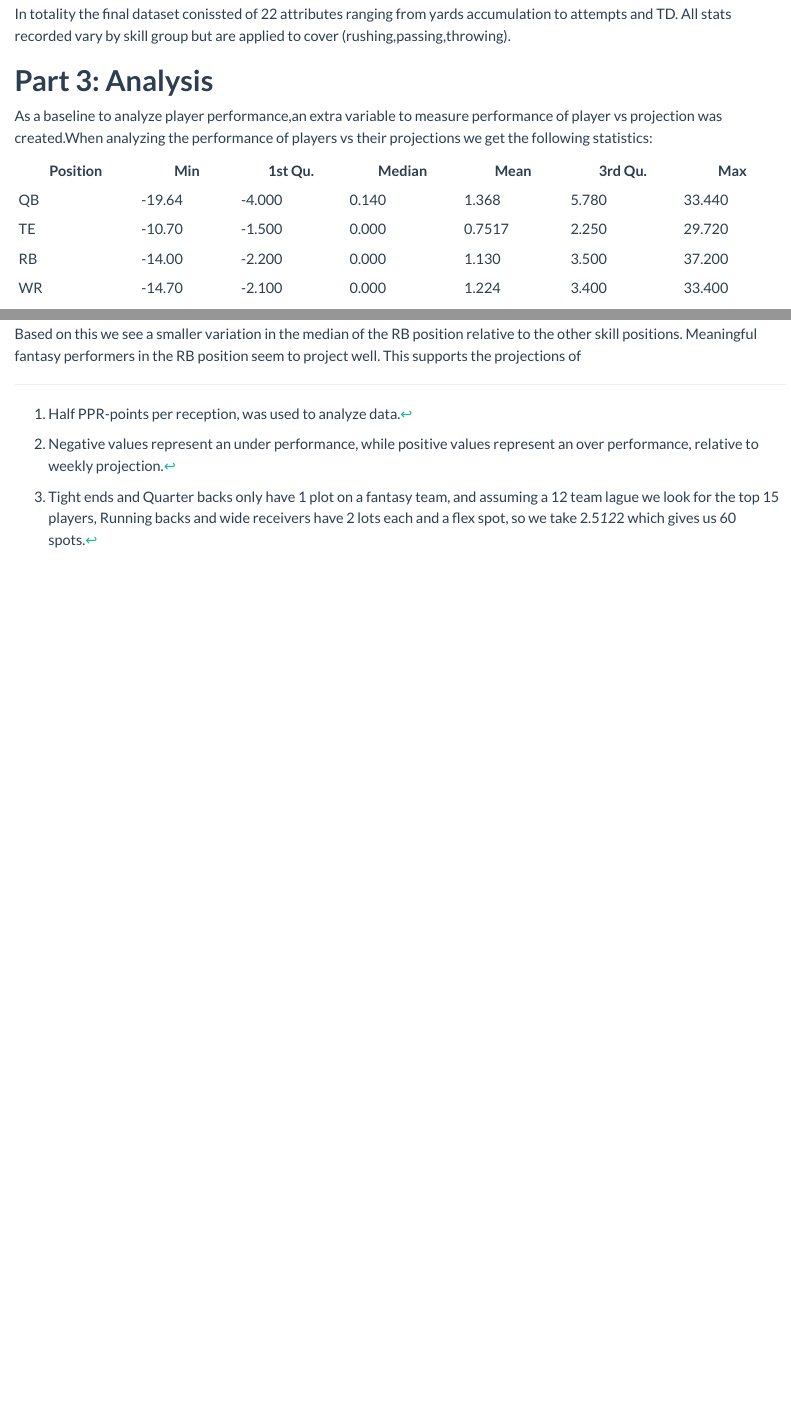
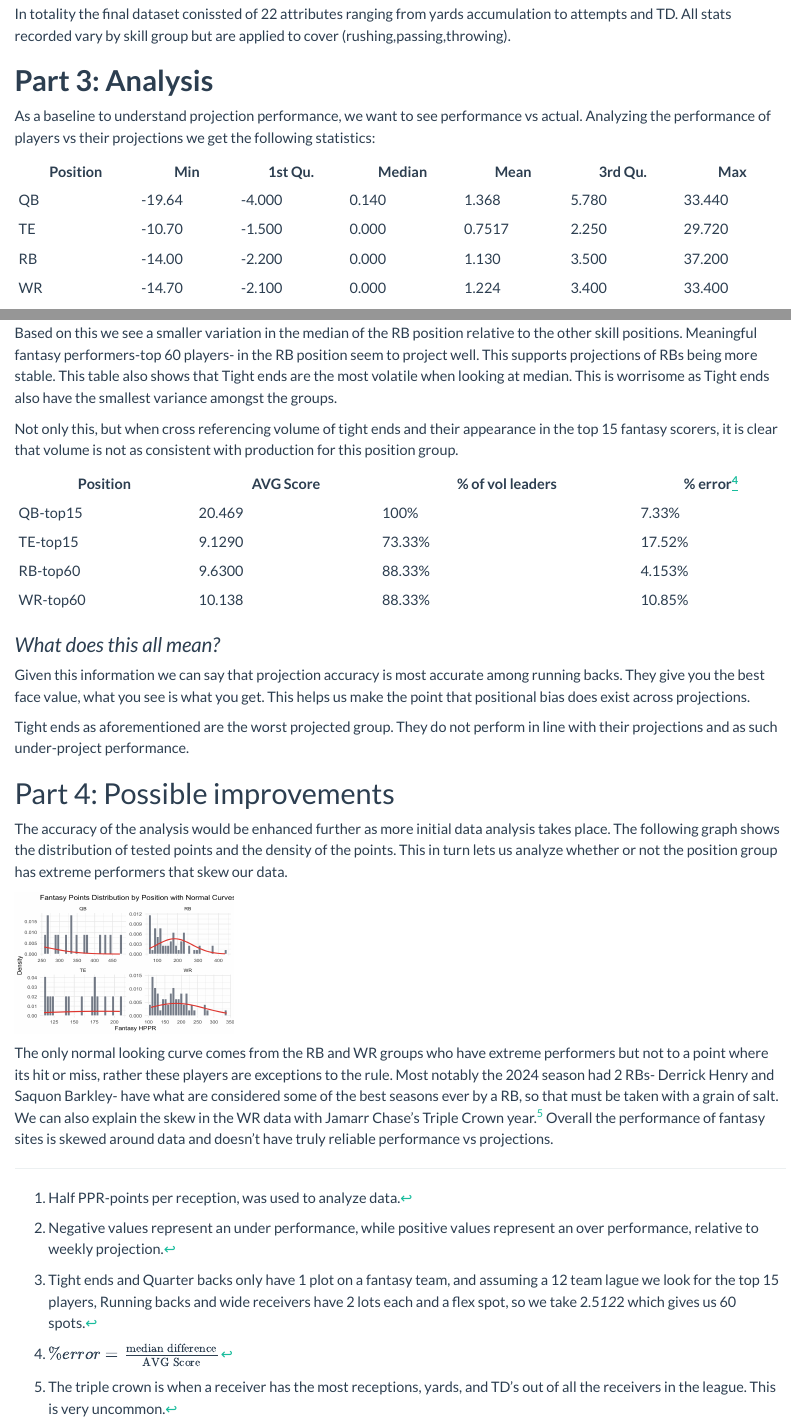
Before and after one commit to akashdsingh07/STA9750-2025-FALL, a Quarto document (final_report.qmd): the page in a window 1100 px wide, from 1480 px down before the commit and from 1470 px down after it, so that both start at the same text, and a second part further down, joined at a grey line. Rendered offline with R 4.5, knitr and Pandoc in place of Quarto, with nearby package versions.

Commit message:
update 2

```diff
--- a/final_report.qmd
+++ b/final_report.qmd
@@ -45,7 +46,7 @@ In totality the final dataset conissted of 22 attributes ranging from yards accu
 
 # **Part 3: Analysis**
 
-As a baseline to analyze player performance,an extra variable to measure performance of player vs projection was created.When analyzing the performance of players vs their projections we get the following statistics:
+As a baseline to understand projection performance, we want to see performance vs actual. Analyzing the performance of players vs their projections we get the following statistics:
 
 | Position | Min    | 1st Qu. | Median | Mean   | 3rd Qu. | Max    |
 |----------|--------|---------|--------|--------|---------|--------|
@@ -69,4 +70,31 @@ This initially would point to a thought process that boom weeks are just a part
 | RB-top60 | -14.00 | -3.10   | 0.40   | 1.622 | 5.30    | 37.20 | 51.651 |
 | WR-top60 | -12.70 | -3.50   | 1.10   | 2.281 | 6.60    | 33.40 | 62.380 |
 
-Based on this we see a smaller variation in the median of the RB position relative to the other skill positions. Meaningful fantasy performers in the RB position seem to project well. This supports the projections of
+Based on this we see a smaller variation in the median of the RB position relative to the other skill positions. Meaningful fantasy performers-top 60 players- in the RB position seem to project well. This supports projections of RBs being more stable. This table also shows that Tight ends are the most volatile when looking at median. This is worrisome as Tight ends also have the smallest variance amongst the groups.
+
+Not only this, but when cross referencing volume of tight ends and their appearance in the top 15 fantasy scorers, it is clear that volume is not as consistent with production for this position group.
+
+| Position | AVG Score | \% of vol leaders | \% error[^4] |
+|----------|-----------|-------------------|--------------|
+| QB-top15 | 20.469    | 100%              | 7.33%        |
+| TE-top15 | 9.1290    | 73.33%            | 17.52%       |
+| RB-top60 | 9.6300    | 88.33%            | 4.153%       |
+| WR-top60 | 10.138    | 88.33%            | 10.85%       |
+
+[^4]: $\% error= \frac {\text{median difference}}{\text{AVG Score}}$
+
+### *What does this all mean?*
+
+Given this information we can say that projection accuracy is most accurate among running backs. They give you the best face value, what you see is what you get. This helps us make the point that positional bias does exist across projections.
+
+Tight ends as aforementioned are the worst projected group. They do not perform in line with their projections and as such under-project performance.
+
+# Part 4: Possible improvements
+
+The accuracy of the analysis would be enhanced further as more initial data analysis takes place. The following graph shows the distribution of tested points and the density of the points. This in turn lets us analyze whether or not the position group has extreme performers that skew our data.
+
+![](images/clipboard-766660118.png){width="258" height="167"}
+
+The only normal looking curve comes from the RB and WR groups who have extreme performers but not to a point where its hit or miss, rather these players are exceptions to the rule. Most notably the 2024 season had 2 RBs- Derrick Henry and Saquon Barkley- have what are considered some of the best seasons ever by a RB, so that must be taken with a grain of salt. We can also explain the skew in the WR data with Jamarr Chase's Triple Crown year.[^5] Overall the performance of fantasy sites is skewed around data and doesn't have truly reliable performance vs projections.
+
+[^5]: The triple crown is when a receiver has the most receptions, yards, and TD's out of all the receivers in the league. This is very uncommon.
```
Also changed, not shown: images/clipboard-3773001281.png (added), images/clipboard-766660118.png (added), final_report.qmd (3 more changed lines), 3 other files.
